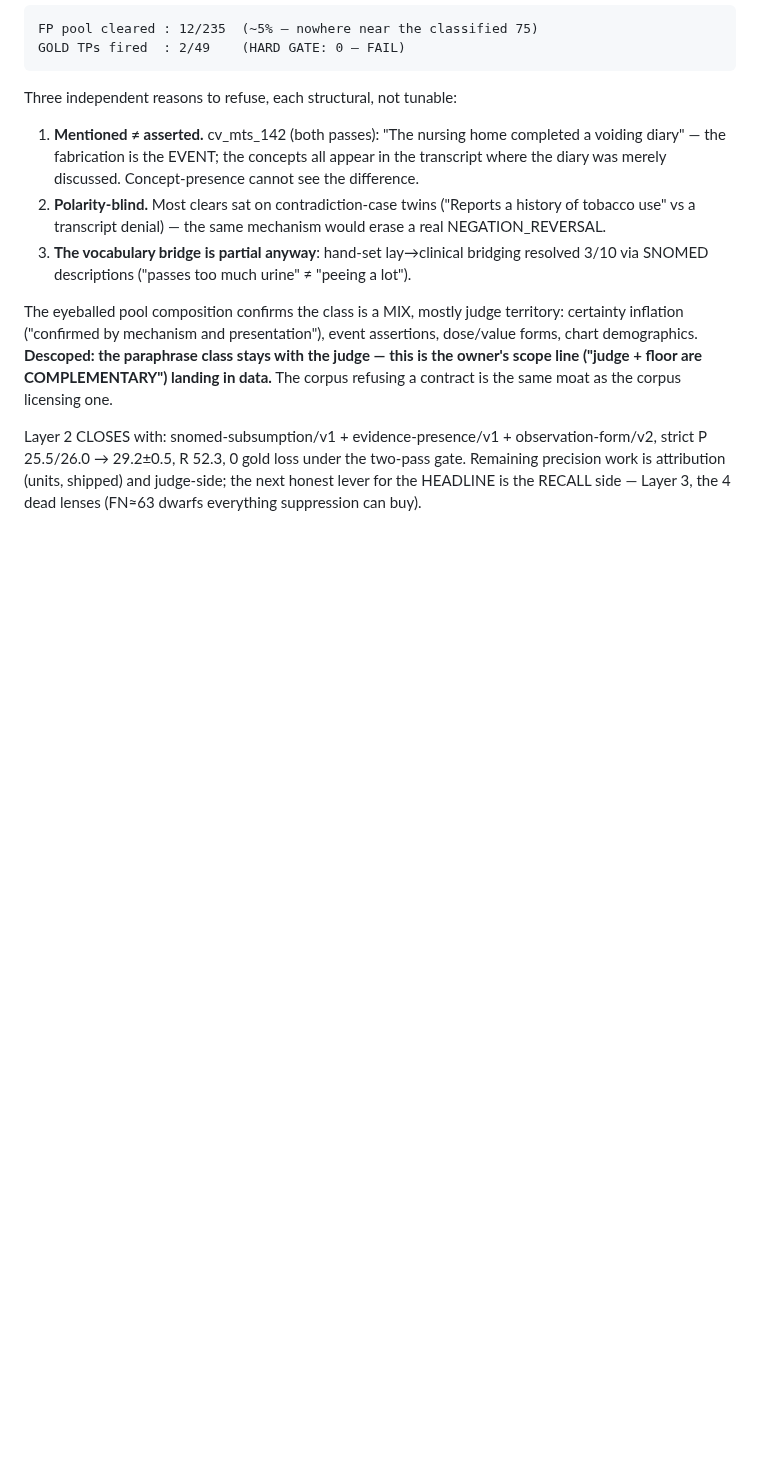
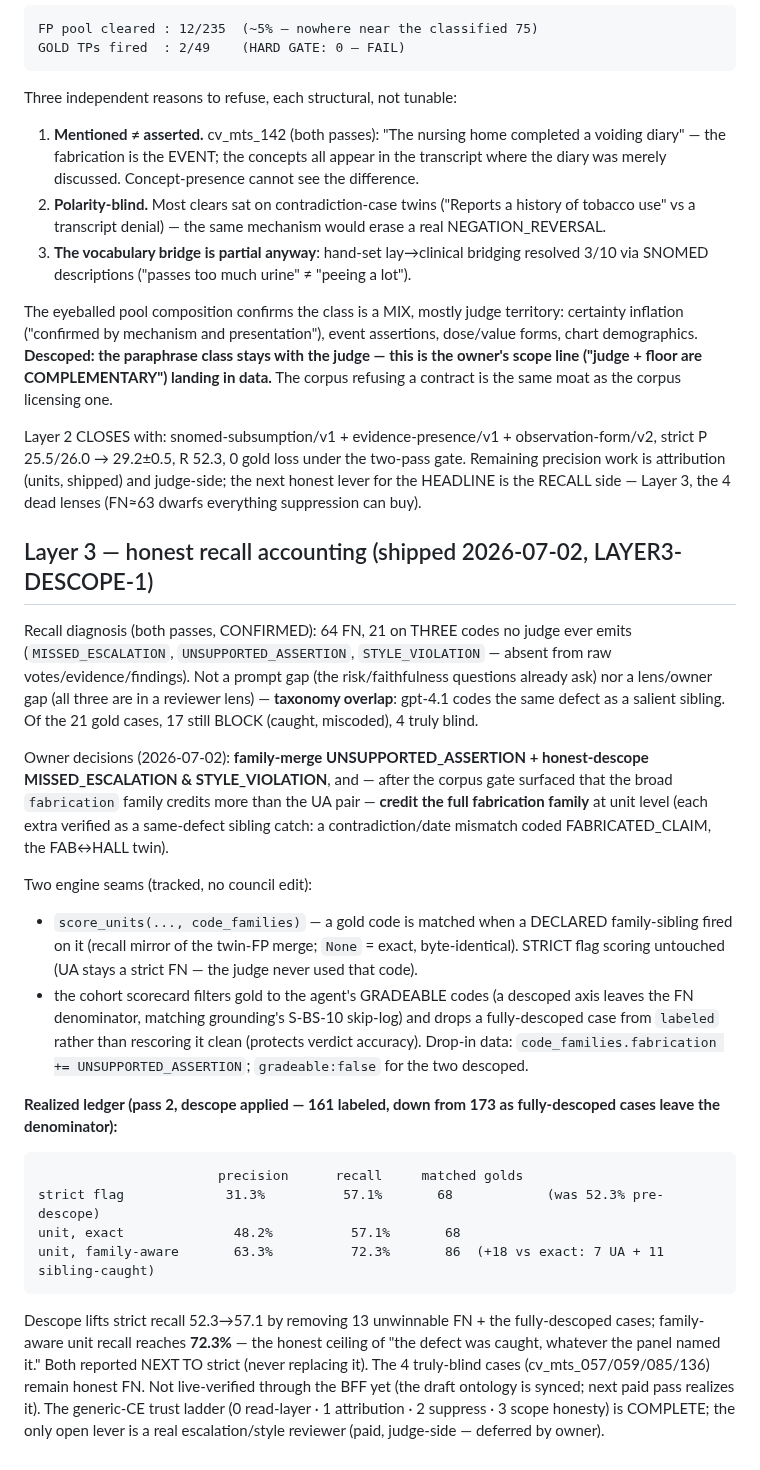
Before and after one commit to lithrim-dev/lithrim, a Markdown page: docs/clinverdict/EXP_criterion_vs_floor_2026-07-01.md, the part around the change. Rendered like a GitHub page; blank space fills up the shorter version.

Commit message:
docs(clinverdict): Layer 3 shipped — descope + full-family unit recall (strict R 52.3->57.1, unit R 72.3); trust ladder complete
Co-Authored-By: Claude Opus 4.8 <noreply@anthropic.com>

````diff
--- a/docs/clinverdict/EXP_criterion_vs_floor_2026-07-01.md
+++ b/docs/clinverdict/EXP_criterion_vs_floor_2026-07-01.md
@@ -250,3 +250,45 @@ strict P 25.5/26.0 → 29.2±0.5, R 52.3, 0 gold loss under the two-pass gate. R
 precision work is attribution (units, shipped) and judge-side; the next honest lever for
 the HEADLINE is the RECALL side — Layer 3, the 4 dead lenses (FN≈63 dwarfs everything
 suppression can buy).
+
+## Layer 3 — honest recall accounting (shipped 2026-07-02, LAYER3-DESCOPE-1)
+
+Recall diagnosis (both passes, CONFIRMED): 64 FN, 21 on THREE codes no judge ever emits
+(`MISSED_ESCALATION`, `UNSUPPORTED_ASSERTION`, `STYLE_VIOLATION` — absent from raw
+votes/evidence/findings). Not a prompt gap (the risk/faithfulness questions already ask) nor
+a lens/owner gap (all three are in a reviewer lens) — **taxonomy overlap**: gpt-4.1 codes the
+same defect as a salient sibling. Of the 21 gold cases, 17 still BLOCK (caught, miscoded),
+4 truly blind.
+
+Owner decisions (2026-07-02): **family-merge UNSUPPORTED_ASSERTION + honest-descope
+MISSED_ESCALATION & STYLE_VIOLATION**, and — after the corpus gate surfaced that the broad
+`fabrication` family credits more than the UA pair — **credit the full fabrication family**
+at unit level (each extra verified as a same-defect sibling catch: a contradiction/date
+mismatch coded FABRICATED_CLAIM, the FAB↔HALL twin).
+
+Two engine seams (tracked, no council edit):
+* `score_units(..., code_families)` — a gold code is matched when a DECLARED family-sibling
+  fired on it (recall mirror of the twin-FP merge; `None` = exact, byte-identical). STRICT
+  flag scoring untouched (UA stays a strict FN — the judge never used that code).
+* the cohort scorecard filters gold to the agent's GRADEABLE codes (a descoped axis leaves
+  the FN denominator, matching grounding's S-BS-10 skip-log) and drops a fully-descoped case
+  from `labeled` rather than rescoring it clean (protects verdict accuracy). Drop-in data:
+  `code_families.fabrication += UNSUPPORTED_ASSERTION`; `gradeable:false` for the two descoped.
+
+**Realized ledger (pass 2, descope applied — 161 labeled, down from 173 as fully-descoped
+cases leave the denominator):**
+
+```
+                       precision      recall     matched golds
+strict flag             31.3%          57.1%       68            (was 52.3% pre-descope)
+unit, exact              48.2%          57.1%       68
+unit, family-aware       63.3%          72.3%       86  (+18 vs exact: 7 UA + 11 sibling-caught)
+```
+
+Descope lifts strict recall 52.3→57.1 by removing 13 unwinnable FN + the fully-descoped
+cases; family-aware unit recall reaches **72.3%** — the honest ceiling of "the defect was
+caught, whatever the panel named it." Both reported NEXT TO strict (never replacing it). The
+4 truly-blind cases (cv_mts_057/059/085/136) remain honest FN. Not live-verified through the
+BFF yet (the draft ontology is synced; next paid pass realizes it). The generic-CE trust
+ladder (0 read-layer · 1 attribution · 2 suppress · 3 scope honesty) is COMPLETE; the only
+open lever is a real escalation/style reviewer (paid, judge-side — deferred by owner).
````
